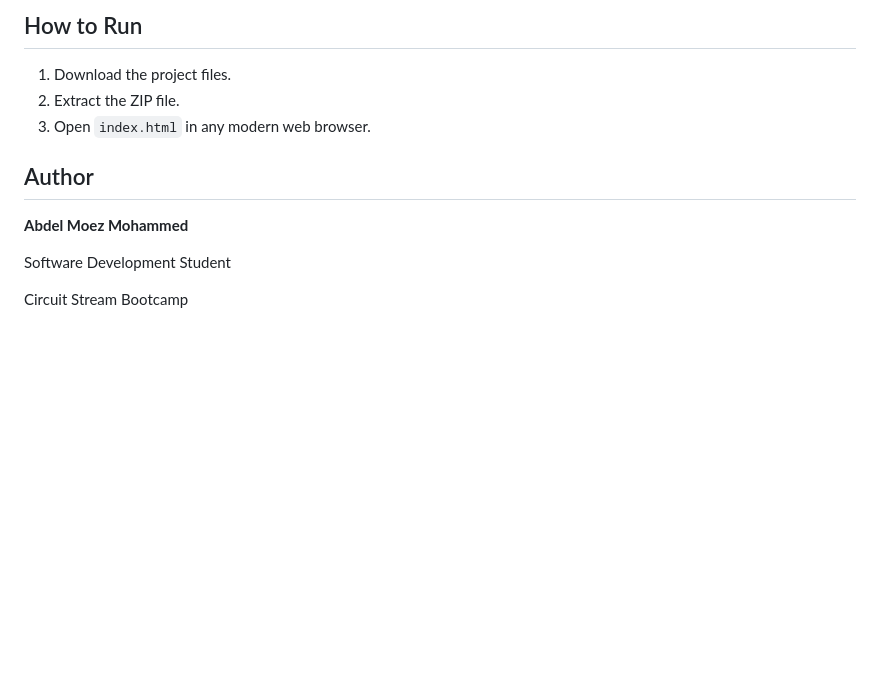
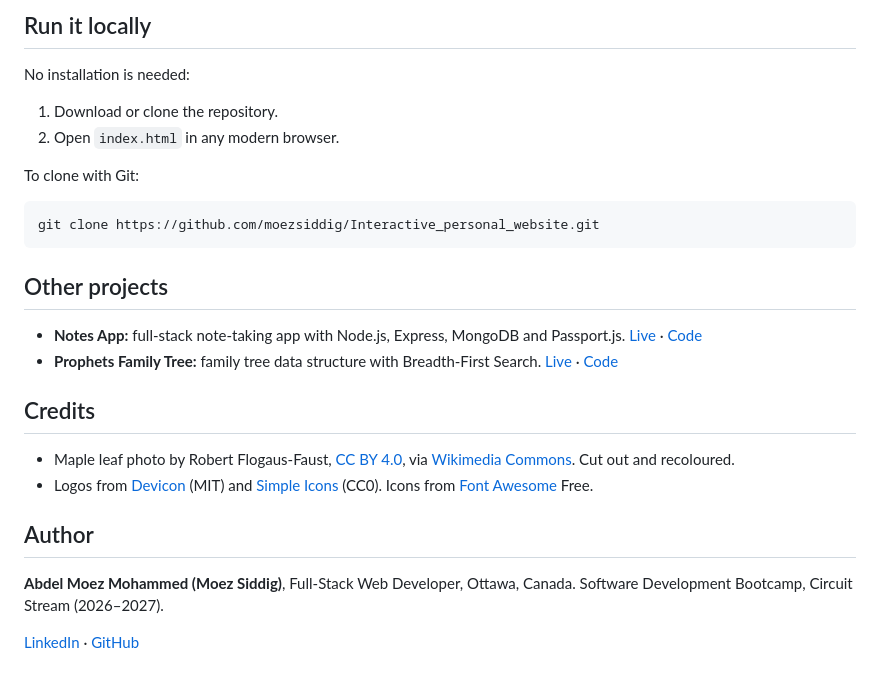
Before and after one commit to moezsiddig/Interactive_personal_website, a Markdown page: README.md, the part around one of its changes. GitHub-like rendering; blank space fills up the shorter version.

````diff
--- a/README.md
+++ b/README.md
@@ -39,15 +43,31 @@ project/
 ```
 
-## How to Run
+## Run it locally
 
-1. Download the project files.
-2. Extract the ZIP file.
-3. Open `index.html` in any modern web browser.
+No installation is needed:
+
+1. Download or clone the repository.
+2. Open `index.html` in any modern browser.
+
+To clone with Git:
+
+```bash
+git clone https://github.com/moezsiddig/Interactive_personal_website.git
+```
+
+## Other projects
+
+- **Notes App:** full-stack note-taking app with Node.js, Express, MongoDB and Passport.js. [Live](https://notes-app-7cb8.onrender.com) · [Code](https://github.com/moezsiddig/notes-app)
+- **Prophets Family Tree:** family tree data structure with Breadth-First Search. [Live](https://moezsiddig.github.io/family-tree-project/) · [Code](https://github.com/moezsiddig/family-tree-project)
+
+## Credits
+
+- Maple leaf photo by Robert Flogaus-Faust, [CC BY 4.0](https://creativecommons.org/licenses/by/4.0/), via [Wikimedia Commons](https://commons.wikimedia.org/wiki/File:Acer_platanoides_2_RF.jpg). Cut out and recoloured.
+- Logos from [Devicon](https://devicon.dev/) (MIT) and [Simple Icons](https://simpleicons.org/) (CC0). Icons from [Font Awesome](https://fontawesome.com/) Free.
 
 ## Author
 
-**Abdel Moez Mohammed**
+**Abdel Moez Mohammed (Moez Siddig)**, Full-Stack Web Developer, Ottawa, Canada.
+Software Development Bootcamp, Circuit Stream (2026–2027).
 
-Software Development Student
-
-Circuit Stream Bootcamp
+[LinkedIn](https://www.linkedin.com/in/abdel-moez-mohammed-96880836b/) · [GitHub](https://github.com/moezsiddig)
````
Also changed, not shown: other parts of README.md (+33 -29 lines), images/og-preview.jpg, images/portfolio-1.jpg, images/readme-process.jpg (added).
